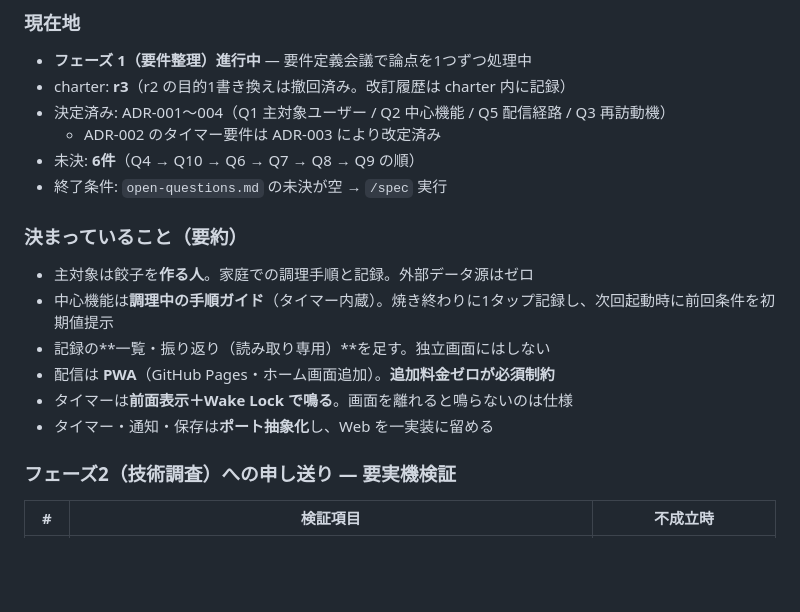
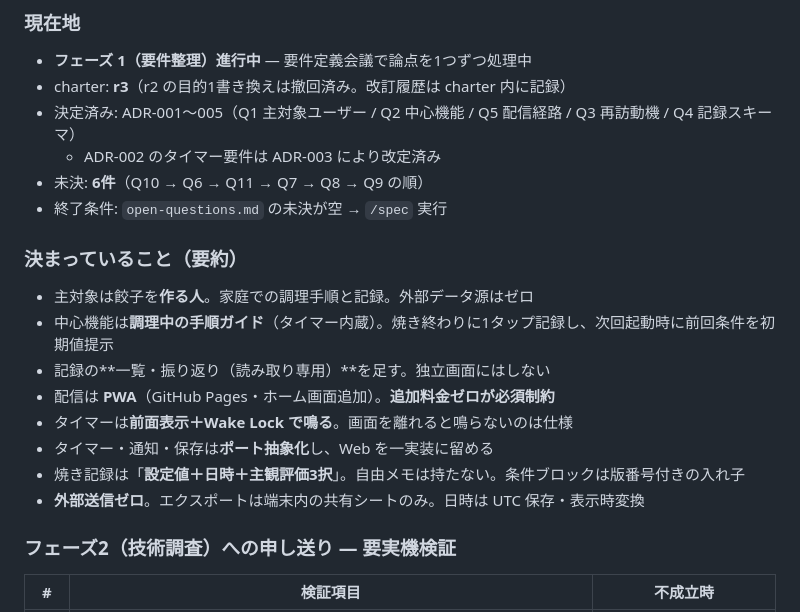
Before and after one commit to happy-hy-hub/gyoza, a Markdown page: CLAUDE.md, the part around the change. GitHub-like rendering; blank space fills up the shorter version.

```diff
--- a/CLAUDE.md
+++ b/CLAUDE.md
@@ -51,9 +51,9 @@
 
 - **フェーズ 1（要件整理）進行中** — 要件定義会議で論点を1つずつ処理中
 - charter: **r3**（r2 の目的1書き換えは撤回済み。改訂履歴は charter 内に記録）
-- 決定済み: ADR-001〜004（Q1 主対象ユーザー / Q2 中心機能 / Q5 配信経路 / Q3 再訪動機）
+- 決定済み: ADR-001〜005（Q1 主対象ユーザー / Q2 中心機能 / Q5 配信経路 / Q3 再訪動機 / Q4 記録スキーマ）
   - ADR-002 のタイマー要件は ADR-003 により改定済み
-- 未決: **6件**（Q4 → Q10 → Q6 → Q7 → Q8 → Q9 の順）
+- 未決: **6件**（Q10 → Q6 → Q11 → Q7 → Q8 → Q9 の順）
 - 終了条件: `open-questions.md` の未決が空 → `/spec` 実行
 
 ### 決まっていること（要約）
@@ -64,6 +64,8 @@
 - 配信は **PWA**（GitHub Pages・ホーム画面追加）。**追加料金ゼロが必須制約**
 - タイマーは**前面表示＋Wake Lock で鳴る**。画面を離れると鳴らないのは仕様
 - タイマー・通知・保存は**ポート抽象化**し、Web を一実装に留める
+- 焼き記録は「**設定値＋日時＋主観評価3択**」。自由メモは持たない。条件ブロックは版番号付きの入れ子
+- **外部送信ゼロ**。エクスポートは端末内の共有シートのみ。日時は UTC 保存・表示時変換
 
 ### フェーズ2（技術調査）への申し送り — 要実機検証
 
```
Also changed, not shown: docs/requirements/open-questions.md (+8 -5 lines), 1 other file.
